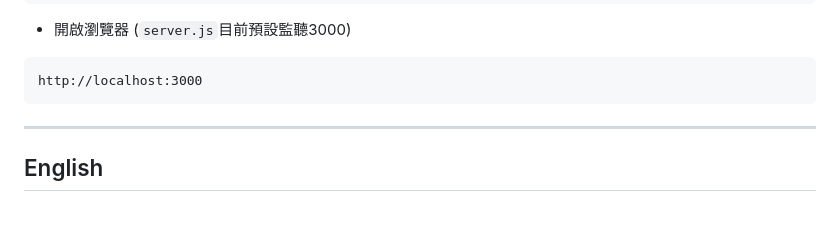
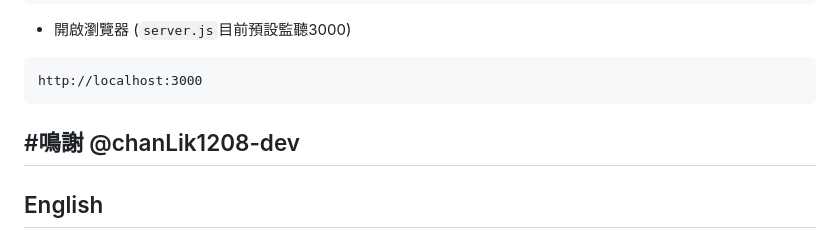
Before and after one commit to 132DC5B/Woah_Proj, a Markdown page: README.md, the part around the change. Drawn GitHub-style; blank space fills up the shorter version.

````diff
--- a/README.md
+++ b/README.md
@@ -64,7 +64,7 @@ Woah_Proj 是一個以 `Express` + `Socket.IO` 為基礎的輕量即時聊天範
  ```
  http://localhost:3000
  ```
-
+ #鳴謝 @chanLik1208-dev
 ---
 
 ## English
````
